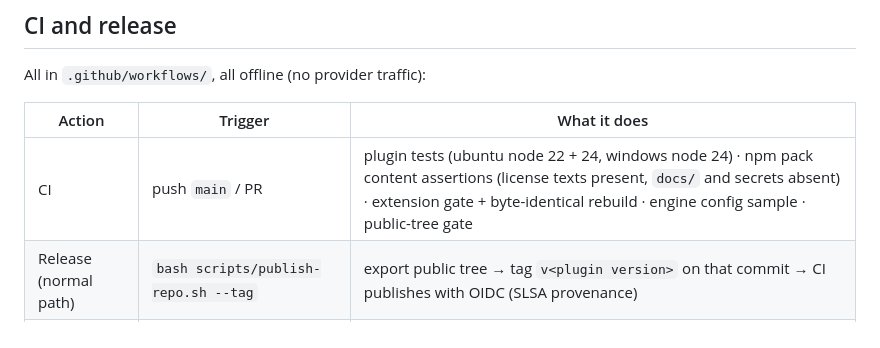
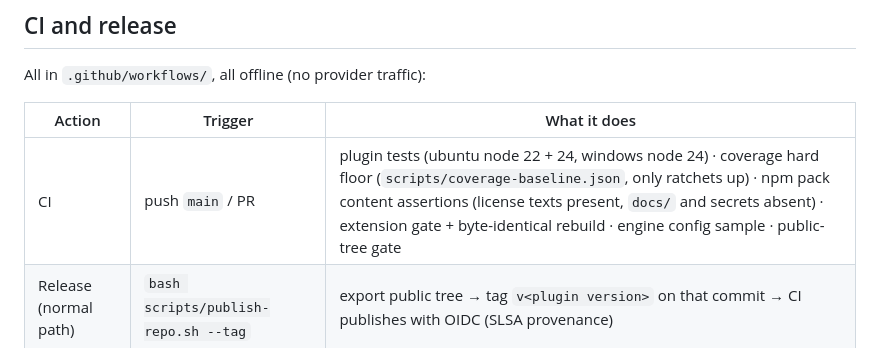
Before and after one commit to BD7PIL/reeve, a Markdown page: README.md, the part around the change. Drawn GitHub-style.

Commit message:
docs: README CI 行补覆盖率硬门槛（计划 D：README/CONTRIBUTING 两处都要写门槛含义）

```diff
--- a/README.md
+++ b/README.md
@@ -124,7 +124,7 @@ All in `.github/workflows/`, all offline (no provider traffic):
 
 | Action | Trigger | What it does |
 |---|---|---|
-| CI | push `main` / PR | plugin tests (ubuntu node 22 + 24, windows node 24) · npm pack content assertions (license texts present, `docs/` and secrets absent) · extension gate + byte-identical rebuild · engine config sample · public-tree gate |
+| CI | push `main` / PR | plugin tests (ubuntu node 22 + 24, windows node 24) · coverage hard floor (`scripts/coverage-baseline.json`, only ratchets up) · npm pack content assertions (license texts present, `docs/` and secrets absent) · extension gate + byte-identical rebuild · engine config sample · public-tree gate |
 | Release (normal path) | `bash scripts/publish-repo.sh --tag` | export public tree → tag `v<plugin version>` on that commit → CI publishes with OIDC (SLSA provenance) |
 | Release (manual) | push tag `v<version>` or dispatch the workflow | tag↔version check → version not published → tests → pack assertions → `npm publish --access public --provenance` |
 
```
